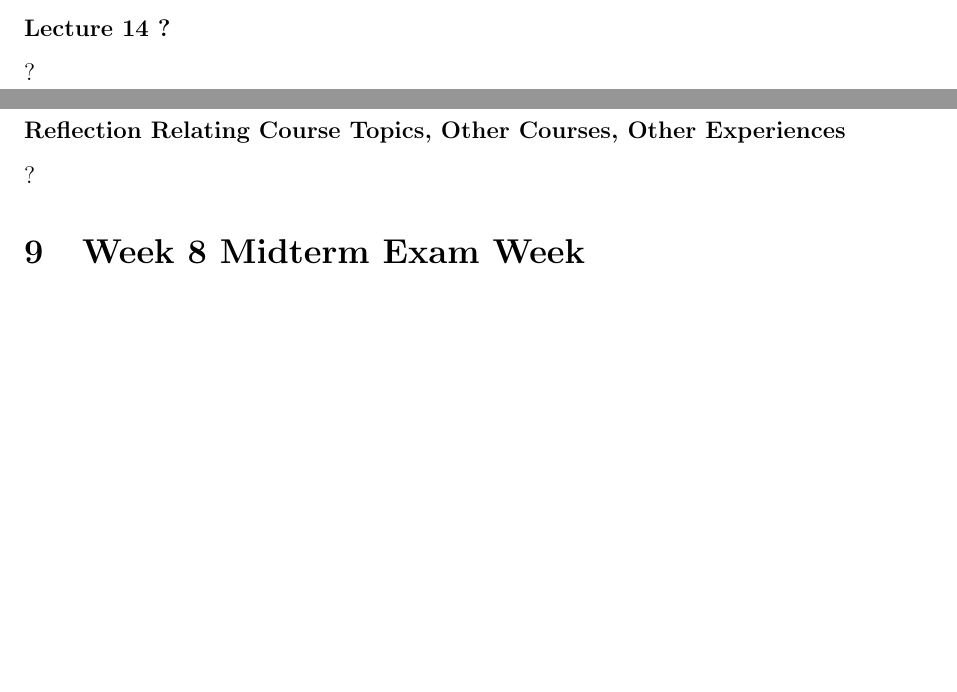
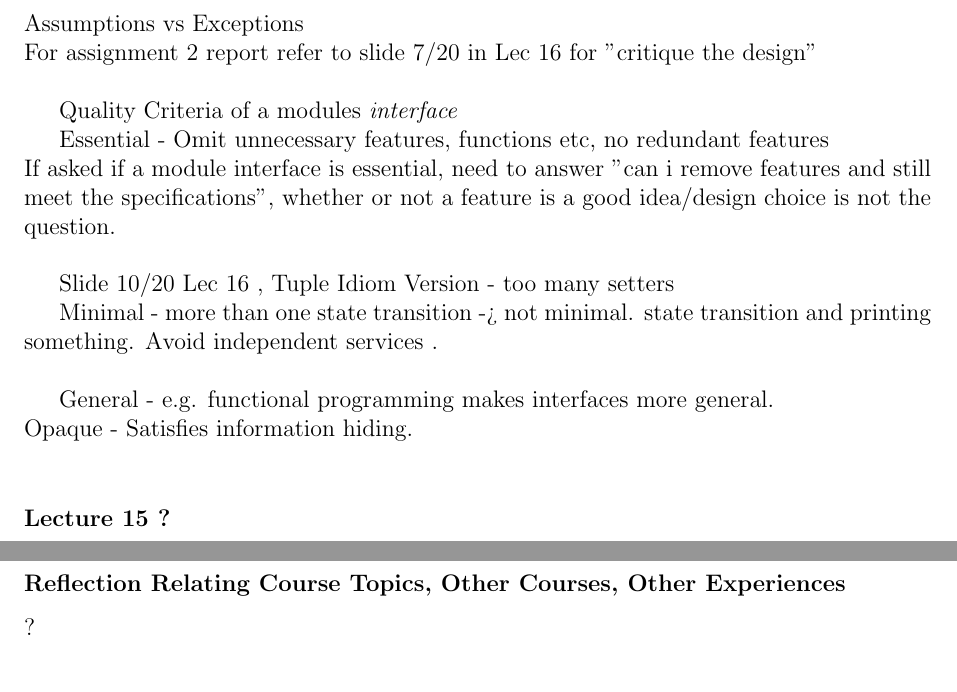
Before and after one commit to shazil-arif/SFWR-ENG-2AA4, a LaTeX document (log.tex): two parts of pages 8 and 10 of 15 before the commit and two parts of pages 9 and 10 of 15 after it, joined at a grey line, cut at the place of the change, the shorter picture padded with empty space. Compiled offline with pdfLaTeX.

Commit message:
updated learning log

```diff
--- a/log.tex
+++ b/log.tex
@@ -350,9 +350,25 @@ Interesting to see the concepts of interfaces and generic modules tie in with ot
 
 \subsubsection *{Dates} Feb 10 to Feb 14
 
-\subsubsection *{Lecture \thelectnum \addtocounter{lectnum}{1} ?}
+\subsubsection *{Lecture \thelectnum \addtocounter{lectnum}{1} Module Interface Design }
 
-?
+Assumptions vs Exceptions\\
+For assignment 2 report refer to slide 7/20 in Lec 16 for "critique the design"\\
+
+Quality Criteria of a modules \emph{interface}
+
+Essential - Omit unnecessary features, functions etc, no redundant features\\
+If asked if a module interface is essential, need to answer "can i remove features and still meet the specifications", whether or not a feature is a good idea/design choice is not the question.\\
+
+Slide 10/20 Lec 16 , Tuple Idiom Version - too many setters
+
+Minimal - more than one state transition -> not minimal.
+		state transition and printing something. Avoid independent services .\\
+
+General - e.g. functional programming makes interfaces more general.\\
+Opaque - Satisfies information hiding.\\
+
+
 
 \subsubsection *{Lecture \thelectnum \addtocounter{lectnum}{1} ?}
 
```
Also changed, not shown: log.pdf, log.tex (2 more changed lines).
